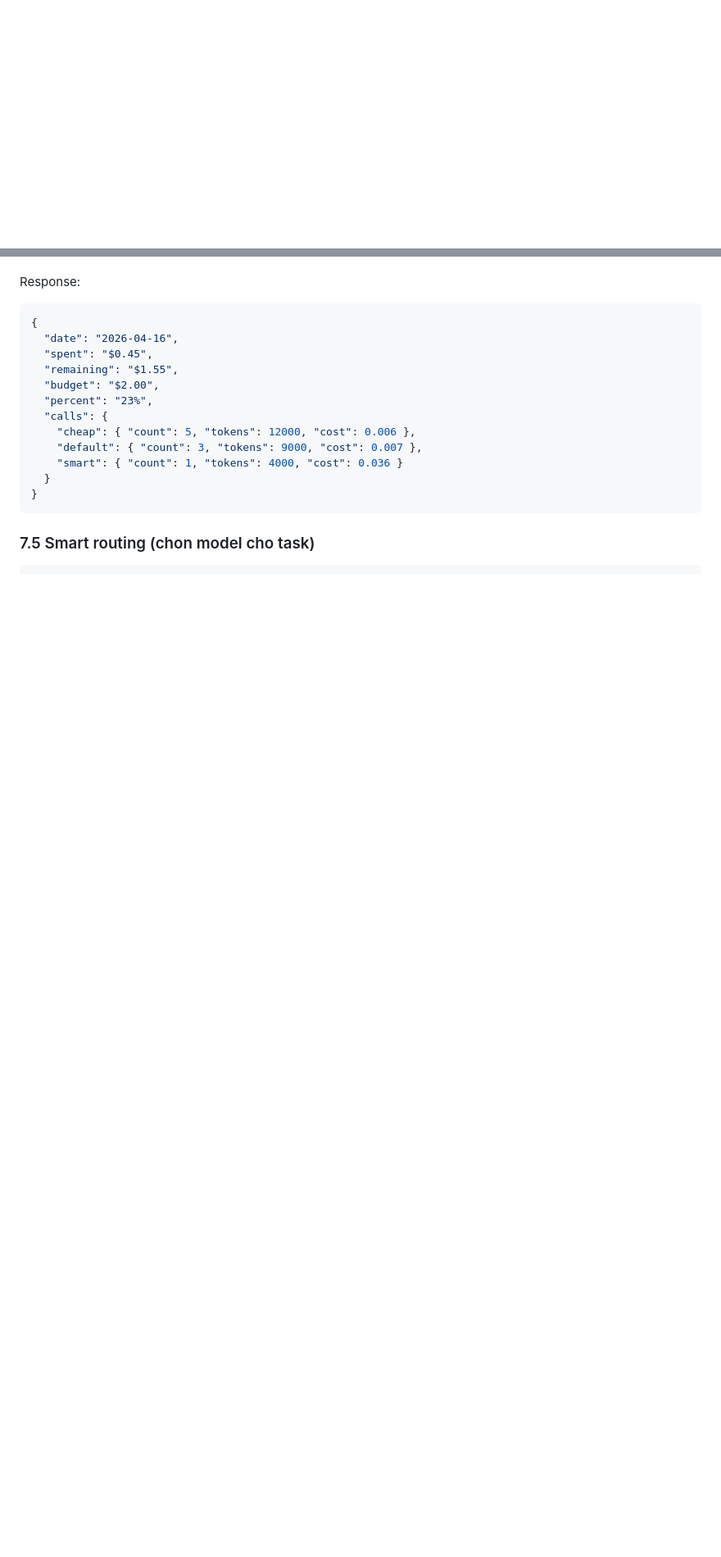
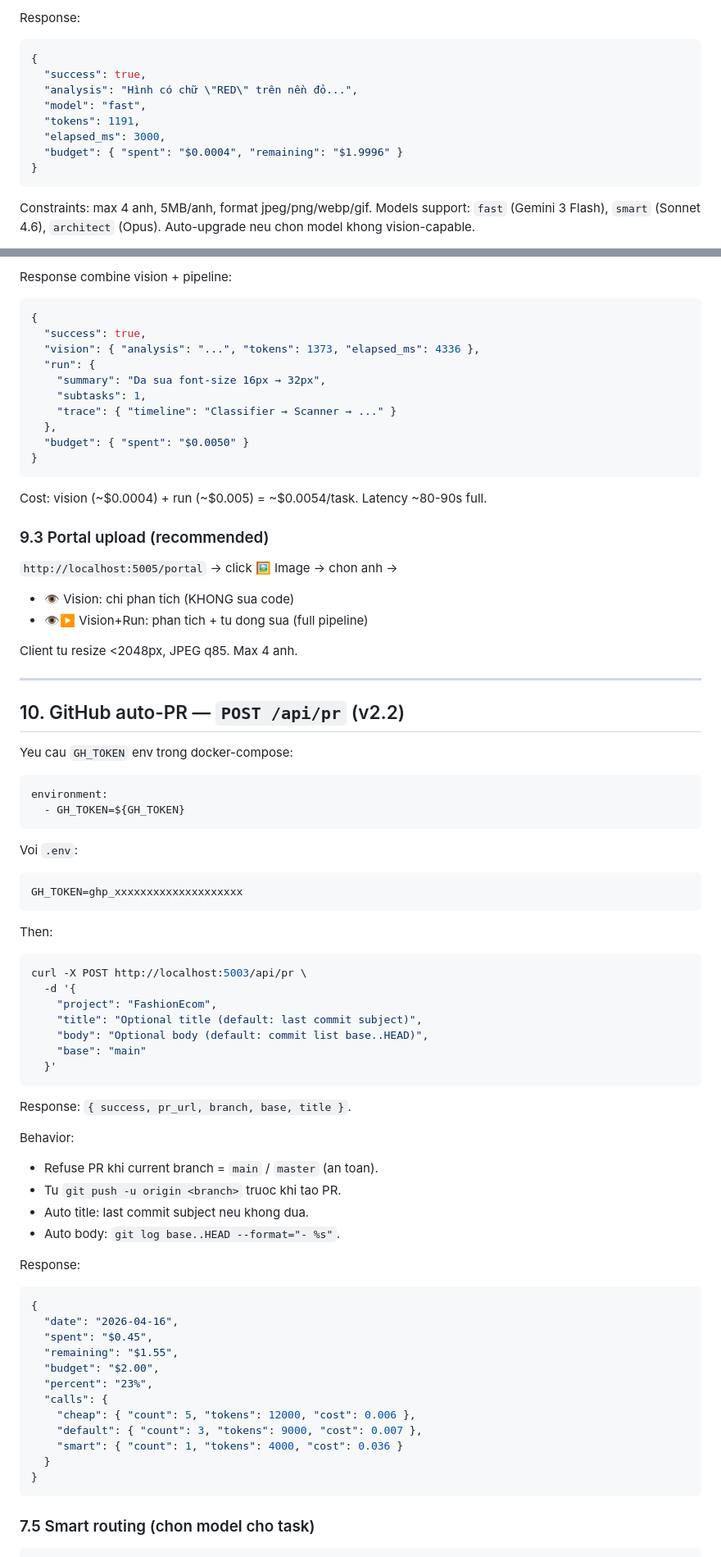
Before and after one commit to BHQUAN97/Orchestrator-AI, a Markdown page: docs/USAGE.md, 2 parts joined by grey strips. Shown at 82% size. GitHub-like rendering; blank space fills up the shorter version.

````diff
--- a/docs/USAGE.md
+++ b/docs/USAGE.md
@@ -465,0 +483,16 @@ Voice input: Chrome/Edge native SpeechRecognition (free, no backend setup).
+Response:
+```json
+{
+  "success": true,
+  "analysis": "Hình có chữ \"RED\" trên nền đỏ...",
+  "model": "fast",
+  "tokens": 1191,
+  "elapsed_ms": 3000,
+  "budget": { "spent": "$0.0004", "remaining": "$1.9996" }
+}
+```
+
+Constraints: max 4 anh, 5MB/anh, format jpeg/png/webp/gif.
+Models support: `fast` (Gemini 3 Flash), `smart` (Sonnet 4.6), `architect` (Opus).
+Auto-upgrade neu chon model khong vision-capable.
+
@@ -466,3 +516,61 @@ Voice input: Chrome/Edge native SpeechRecognition (free, no backend setup).
+Response combine vision + pipeline:
+```json
+{
+  "success": true,
+  "vision": { "analysis": "...", "tokens": 1373, "elapsed_ms": 4336 },
+  "run": {
+    "summary": "Da sua font-size 16px → 32px",
+    "subtasks": 1,
+    "trace": { "timeline": "Classifier → Scanner → ..." }
+  },
+  "budget": { "spent": "$0.0050" }
+}
+```
+
+Cost: vision (~$0.0004) + run (~$0.005) = ~$0.0054/task. Latency ~80-90s full.
+
+### 9.3 Portal upload (recommended)
+
+`http://localhost:5005/portal` → click 🖼️ Image → chon anh →
+- 👁️ Vision: chi phan tich (KHONG sua code)
+- 👁️▶️ Vision+Run: phan tich + tu dong sua (full pipeline)
+
+Client tu resize <2048px, JPEG q85. Max 4 anh.
+
+---
+
+## 10. GitHub auto-PR — `POST /api/pr` (v2.2)
+
+Yeu cau `GH_TOKEN` env trong docker-compose:
+```yaml
+environment:
+  - GH_TOKEN=${GH_TOKEN}
+```
+
+Voi `.env`:
+```
+GH_TOKEN=ghp_xxxxxxxxxxxxxxxxxxxx
+```
+
+Then:
+```bash
+curl -X POST http://localhost:5003/api/pr \
+  -d '{
+    "project": "FashionEcom",
+    "title": "Optional title (default: last commit subject)",
+    "body": "Optional body (default: commit list base..HEAD)",
+    "base": "main"
+  }'
+```
+
+Response: `{ success, pr_url, branch, base, title }`.
+
+Behavior:
+- Refuse PR khi current branch = `main` / `master` (an toan).
+- Tu `git push -u origin <branch>` truoc khi tao PR.
+- Auto title: last commit subject neu khong dua.
+- Auto body: `git log base..HEAD --format="- %s"`.
+
 Response:
 ```json
 {
````
Also changed, not shown: other parts of docs/USAGE.md (+34 -0 lines), README.md (+14 -0 lines), docs/INDEX.md (+3 -3 lines).
